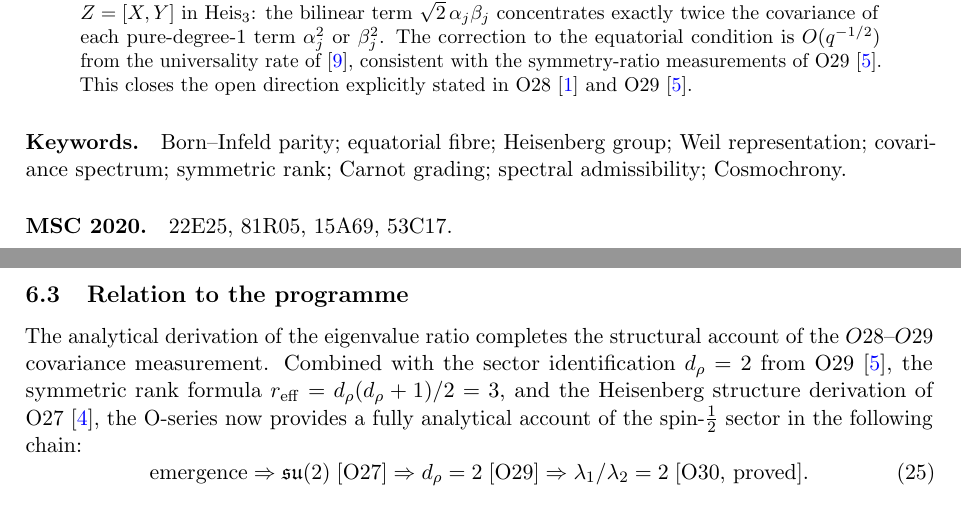
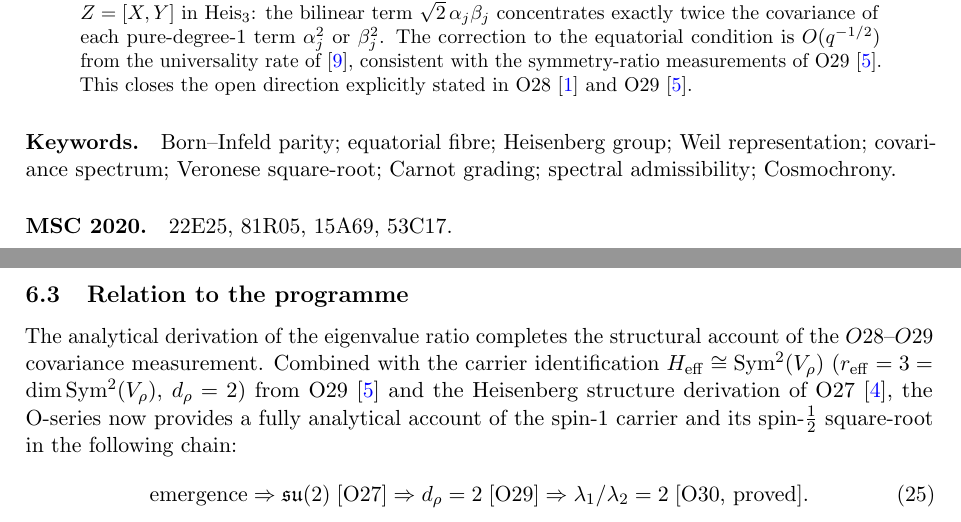
Before and after one commit to Cosmochrony/spectral-o30, a LaTeX paper (tex/Spectral-O30.tex): two parts of pages 1 and 7 of 8, joined at a grey line, cut so that both start at the same text. Compiled offline with pdfLaTeX.

Commit message:
O30 1.2: fix missed 'symmetric rank formula' residual in Relation-to-programme + keyword
Coherence sweep: sec:programme now reads 'carrier identification H_eff=Sym^2(V_rho)
(reff=3=dim Sym^2, d_rho=2)' instead of the symmetric-rank-formula attribution; keyword
'symmetric rank' -> 'Veronese square-root'.

```diff
--- a/tex/Spectral-O30.tex
+++ b/tex/Spectral-O30.tex
@@ -86,7 +86,7 @@ in $\operatorname{Sym}^2(V_{\rho})$\\[6pt]
 
   \paragraph{Keywords.}
     Born--Infeld parity; equatorial fibre; Heisenberg group; Weil representation;
-    covariance spectrum; symmetric rank; Carnot grading; spectral admissibility; Cosmochrony.
+    covariance spectrum; Veronese square-root; Carnot grading; spectral admissibility; Cosmochrony.
 
   \paragraph{MSC 2020.}
     22E25, 81R05, 15A69, 53C17.
@@ -494,10 +494,10 @@ in $\operatorname{Sym}^2(V_{\rho})$\\[6pt]
 
   The analytical derivation of the eigenvalue ratio completes the structural account of
   the $O28$--$O29$ covariance measurement.
-  Combined with the sector identification $d_\rho = 2$ from O29~\cite{Beau2026a33},
-  the symmetric rank formula $r_{\mathrm{eff}} = d_\rho(d_\rho+1)/2 = 3$, and the
-  Heisenberg structure derivation of O27~\cite{Beau2026a31}, the O-series now provides
-  a fully analytical account of the spin-$\tfrac{1}{2}$ sector in the following chain:
+  Combined with the carrier identification $\Heff \cong \Sym^2(V_\rho)$
+  ($r_{\mathrm{eff}} = 3 = \dim \Sym^2(V_\rho)$, $d_\rho = 2$) from O29~\cite{Beau2026a33} and the
+  Heisenberg structure derivation of O27~\cite{Beau2026a31}, the O-series now provides a fully analytical
+  account of the spin-$1$ carrier and its spin-$\tfrac{1}{2}$ square-root in the following chain:
   \begin{equation}
     \label{eq:chain}
     \text{emergence} \Rightarrow \mathfrak{su}(2)\;[\text{O27}]
```
Also changed, not shown: out/Spectral-O30.pdf.
